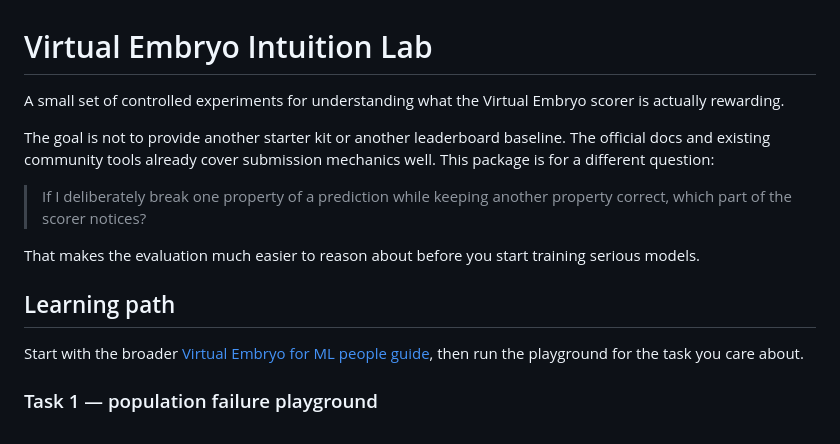
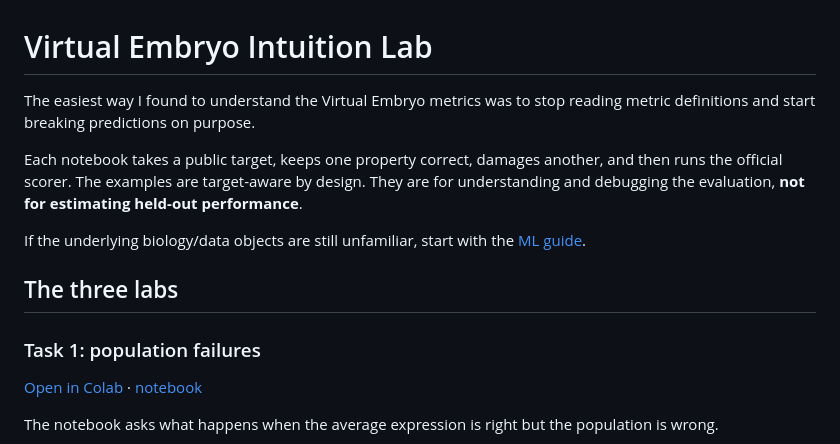
Before and after one commit to i-habib/virtual-embryo-community, a Markdown page: intuition-lab/README.md, the part around one of its changes. GitHub-like rendering.

```diff
--- a/intuition-lab/README.md
+++ b/intuition-lab/README.md
@@ -1,16 +1,16 @@
 # Virtual Embryo Intuition Lab
 
-A small set of controlled experiments for understanding what the Virtual Embryo scorer is actually rewarding.
+The easiest way I found to understand the Virtual Embryo metrics was to stop reading metric definitions and start breaking predictions on purpose.
 
-The goal is not to provide another starter kit or another leaderboard baseline. The official docs and existing community tools already cover submission mechanics well. This package is for a different question:
+Each notebook takes a public target, keeps one property correct, damages another, and then runs the official scorer. The examples are target-aware by design. They are for understanding and debugging the evaluation, **not for estimating held-out performance**.
 
-> If I deliberately break one property of a prediction while keeping another property correct, which part of the scorer notices?
+If the underlying biology/data objects are still unfamiliar, start with the [ML guide](../ml-guide/README.md).
 
-That makes the evaluation much easier to reason about before you start training serious models.
+## The three labs
 
-## Learning path
+### Task 1: population failures
 
-Start with the broader [Virtual Embryo for ML people guide](../ml-guide/README.md), then run the playground for the task you care about.
+[Open in Colab](https://colab.research.google.com/github/i-habib/virtual-embryo-community/blob/main/intuition-lab/t1_population_failure_playground.ipynb) · [notebook](t1_population_failure_playground.ipynb)
 
-### Task 1 — population failure playground
+The notebook asks what happens when the average expression is right but the population is wrong.
 
```
Also changed, not shown: other parts of intuition-lab/README.md (+52 -33 lines).
